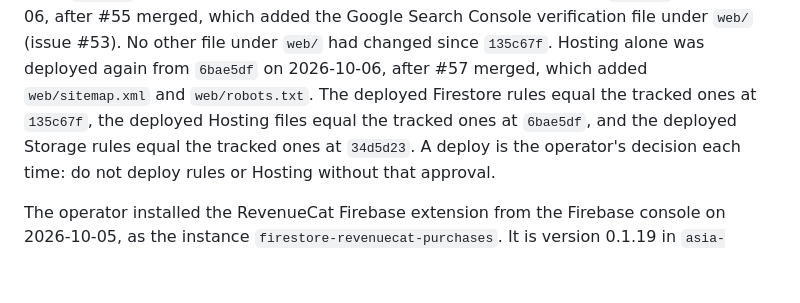
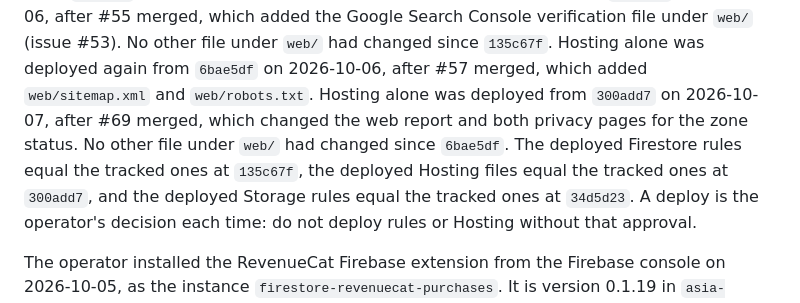
Before and after one commit to AndrewDongminYoo/kkomkkomi, a Markdown page: CLAUDE.md, the part around the change. GitHub-like rendering; blank space fills up the shorter version.

Commit message:
docs: record the Hosting deploy of the zone status

```diff
--- a/CLAUDE.md
+++ b/CLAUDE.md
@@ -52,7 +52,8 @@ Hosting alone was deployed a fourth time from `d438781` on 2026-10-04, after the
 The Firestore rules and Hosting were deployed from `135c67f` on 2026-10-05, after the M3 pull requests #42 to #45 and #47 to #49 merged: `firestore.rules` accepts `unbranded` from a paid writer (#42), the web report hides the footer text of an unbranded report (#42), and the privacy pages changed in #43, #44, #45, #48, and #49. `storage.rules` had not changed since `34d5d23`, so it was not deployed.
 Hosting alone was deployed from `0da9ccf` on 2026-10-06, after #55 merged, which added the Google Search Console verification file under `web/` (issue #53). No other file under `web/` had changed since `135c67f`.
 Hosting alone was deployed again from `6bae5df` on 2026-10-06, after #57 merged, which added `web/sitemap.xml` and `web/robots.txt`.
-The deployed Firestore rules equal the tracked ones at `135c67f`, the deployed Hosting files equal the tracked ones at `6bae5df`, and the deployed Storage rules equal the tracked ones at `34d5d23`.
+Hosting alone was deployed from `300add7` on 2026-10-07, after #69 merged, which changed the web report and both privacy pages for the zone status. No other file under `web/` had changed since `6bae5df`.
+The deployed Firestore rules equal the tracked ones at `135c67f`, the deployed Hosting files equal the tracked ones at `300add7`, and the deployed Storage rules equal the tracked ones at `34d5d23`.
 A deploy is the operator's decision each time: do not deploy rules or Hosting without that approval.
 
 The operator installed the RevenueCat Firebase extension from the Firebase console on 2026-10-05, as the instance `firestore-revenuecat-purchases`.
```
